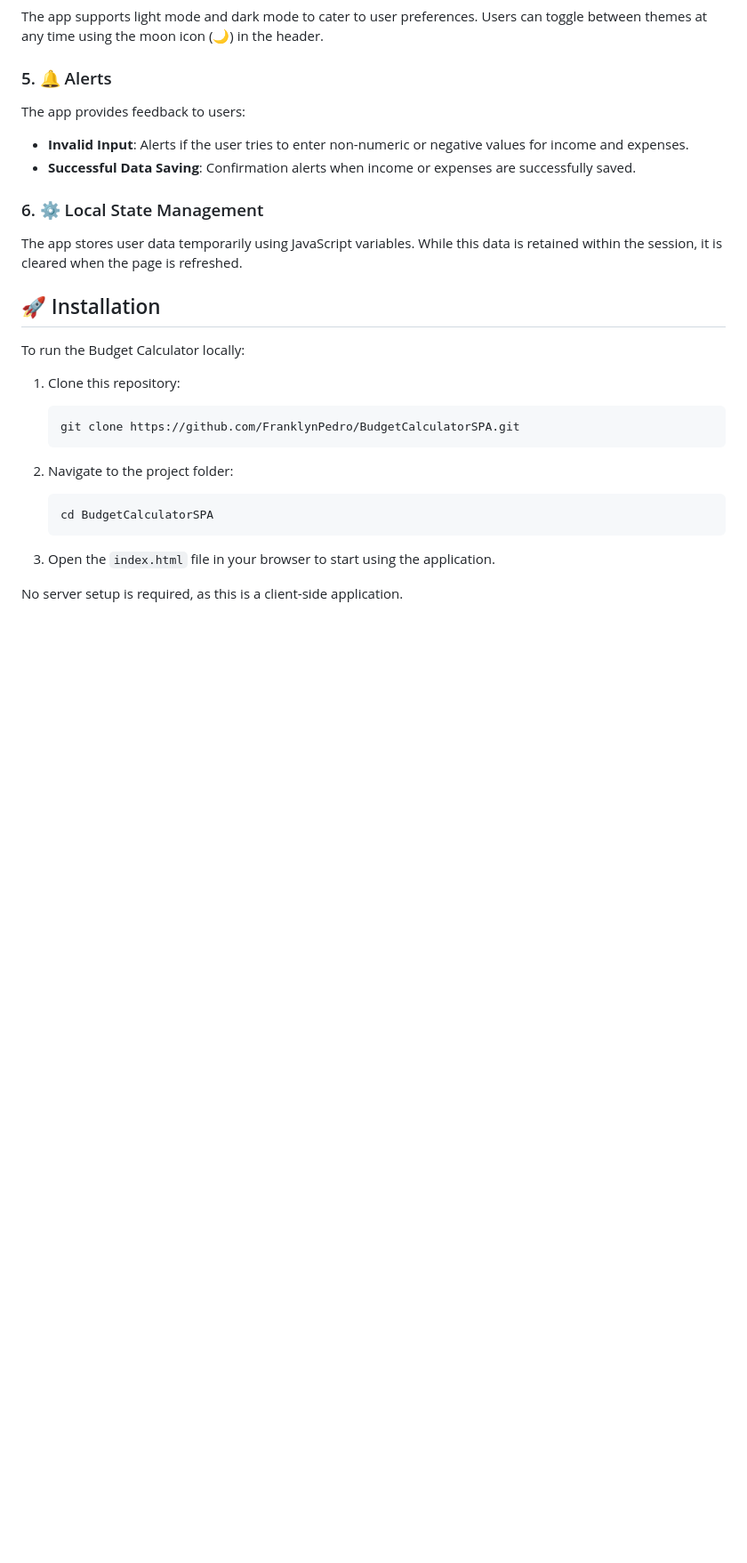
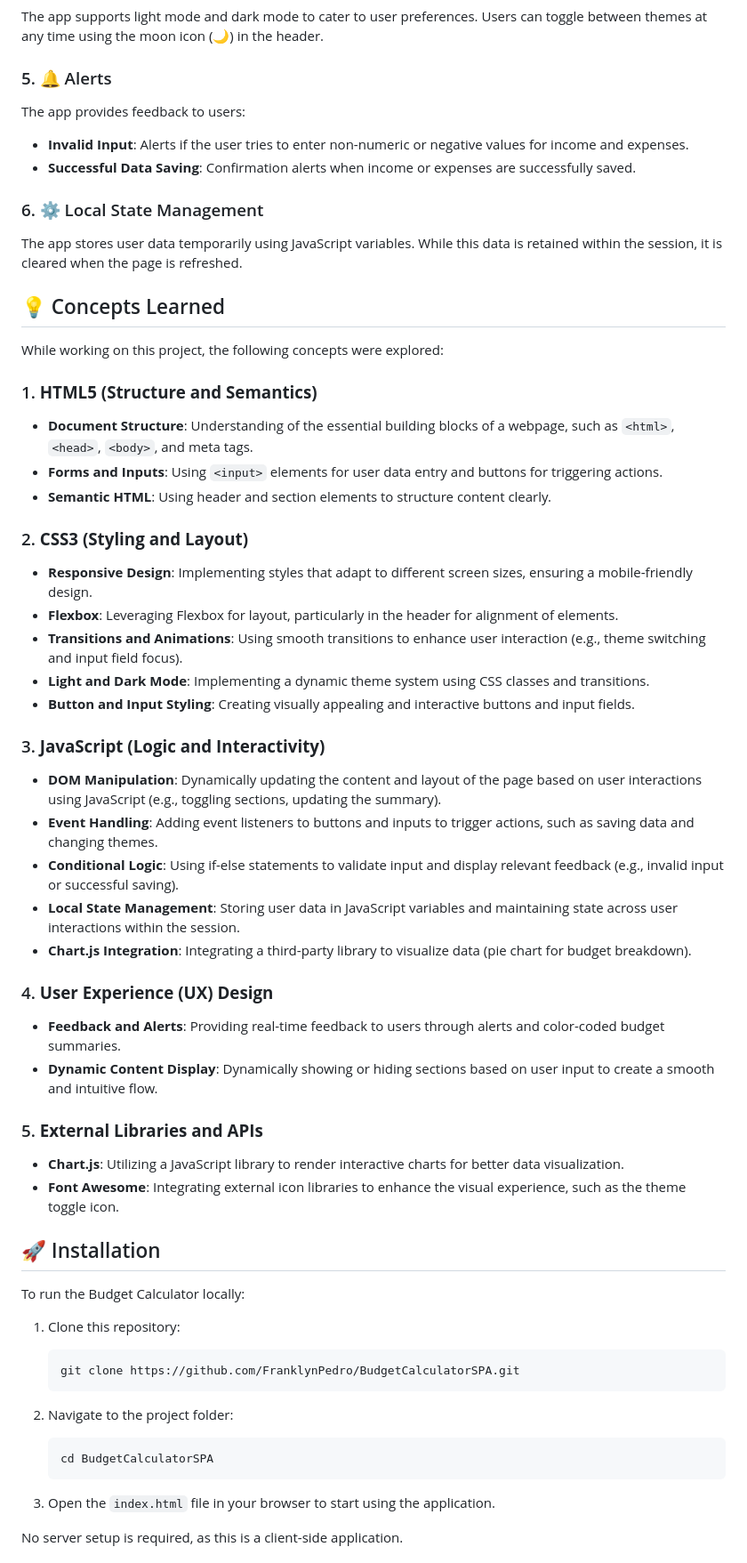
Before and after one commit to FranklynPedro/BudgetCalculatorSPA, a Markdown page: README.md, the part around the change. Shown: that part at 89% size. GitHub-like rendering; blank space fills up the shorter version.

Commit message:
Update README: Added section on concepts learned and enhanced project details
Update README: Added section on concepts learned and enhanced project details

- Included a new section outlining key concepts learned during development, including HTML5, CSS3, JavaScript, and UX design principles.
- Added detailed explanations of technologies used, user input handling, theme toggling, and Chart.js integration.
- Improved the installation, usage, and contributing instructions.

```diff
--- a/README.md
+++ b/README.md
@@ -49,6 +49,36 @@ The app provides feedback to users:
 
 ### 6. ⚙️ Local State Management
 The app stores user data temporarily using JavaScript variables. While this data is retained within the session, it is cleared when the page is refreshed.
+
+## 💡 Concepts Learned
+While working on this project, the following concepts were explored:
+
+### 1. **HTML5 (Structure and Semantics)**
+   - **Document Structure**: Understanding of the essential building blocks of a webpage, such as `<html>`, `<head>`, `<body>`, and meta tags.
+   - **Forms and Inputs**: Using `<input>` elements for user data entry and buttons for triggering actions.
+   - **Semantic HTML**: Using header and section elements to structure content clearly.
+
+### 2. **CSS3 (Styling and Layout)**
+   - **Responsive Design**: Implementing styles that adapt to different screen sizes, ensuring a mobile-friendly design.
+   - **Flexbox**: Leveraging Flexbox for layout, particularly in the header for alignment of elements.
+   - **Transitions and Animations**: Using smooth transitions to enhance user interaction (e.g., theme switching and input field focus).
+   - **Light and Dark Mode**: Implementing a dynamic theme system using CSS classes and transitions.
+   - **Button and Input Styling**: Creating visually appealing and interactive buttons and input fields.
+
+### 3. **JavaScript (Logic and Interactivity)**
+   - **DOM Manipulation**: Dynamically updating the content and layout of the page based on user interactions using JavaScript (e.g., toggling sections, updating the summary).
+   - **Event Handling**: Adding event listeners to buttons and inputs to trigger actions, such as saving data and changing themes.
+   - **Conditional Logic**: Using if-else statements to validate input and display relevant feedback (e.g., invalid input or successful saving).
+   - **Local State Management**: Storing user data in JavaScript variables and maintaining state across user interactions within the session.
+   - **Chart.js Integration**: Integrating a third-party library to visualize data (pie chart for budget breakdown).
+
+### 4. **User Experience (UX) Design**
+   - **Feedback and Alerts**: Providing real-time feedback to users through alerts and color-coded budget summaries.
+   - **Dynamic Content Display**: Dynamically showing or hiding sections based on user input to create a smooth and intuitive flow.
+
+### 5. **External Libraries and APIs**
+   - **Chart.js**: Utilizing a JavaScript library to render interactive charts for better data visualization.
+   - **Font Awesome**: Integrating external icon libraries to enhance the visual experience, such as the theme toggle icon.
 
 ## 🚀 Installation
 To run the Budget Calculator locally:
```
